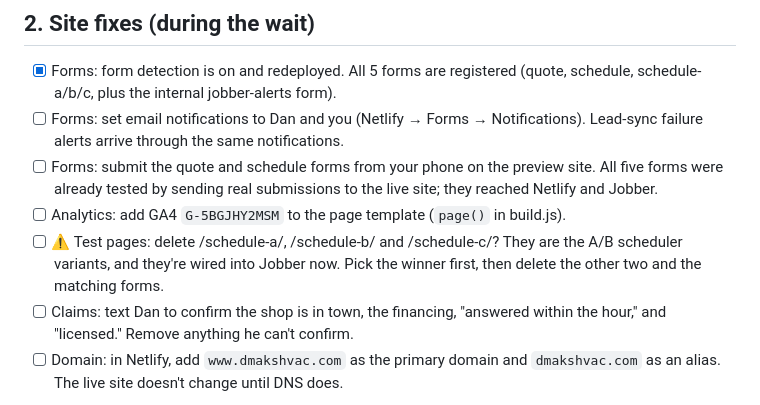
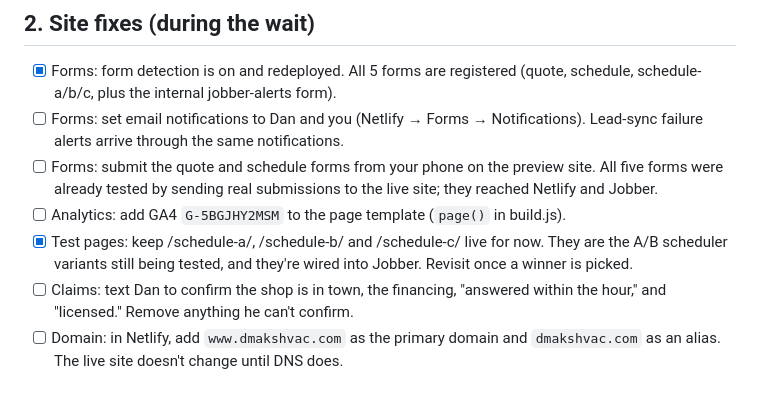
Before and after one commit to LordMangiore/Dmak, a Markdown page: LAUNCH-CHECKLIST.md, the part around the change. GitHub-like rendering.

Commit message:
Checklist: keep scheduler test pages for now
Co-Authored-By: Claude Opus 5.5 <noreply@anthropic.com>

```diff
--- a/LAUNCH-CHECKLIST.md
+++ b/LAUNCH-CHECKLIST.md
@@ -20,7 +20,7 @@ DNS is managed in the old host's control panel, so these changes happen there.
 - [ ] Forms: set email notifications to Dan and you (Netlify → Forms → Notifications). Lead-sync failure alerts arrive through the same notifications.
 - [ ] Forms: submit the quote and schedule forms from your phone on the preview site. All five forms were already tested by sending real submissions to the live site; they reached Netlify and Jobber.
 - [ ] Analytics: add GA4 `G-5BGJHY2MSM` to the page template (`page()` in build.js).
-- [ ] ⚠️ Test pages: delete /schedule-a/, /schedule-b/ and /schedule-c/? They are the A/B scheduler variants, and they're wired into Jobber now. Pick the winner first, then delete the other two and the matching forms.
+- [x] Test pages: keep /schedule-a/, /schedule-b/ and /schedule-c/ live for now. They are the A/B scheduler variants still being tested, and they're wired into Jobber. Revisit once a winner is picked.
 - [ ] Claims: text Dan to confirm the shop is in town, the financing, "answered within the hour," and "licensed." Remove anything he can't confirm.
 - [ ] Domain: in Netlify, add `www.dmakshvac.com` as the primary domain and `dmakshvac.com` as an alias. The live site doesn't change until DNS does.
 
```
